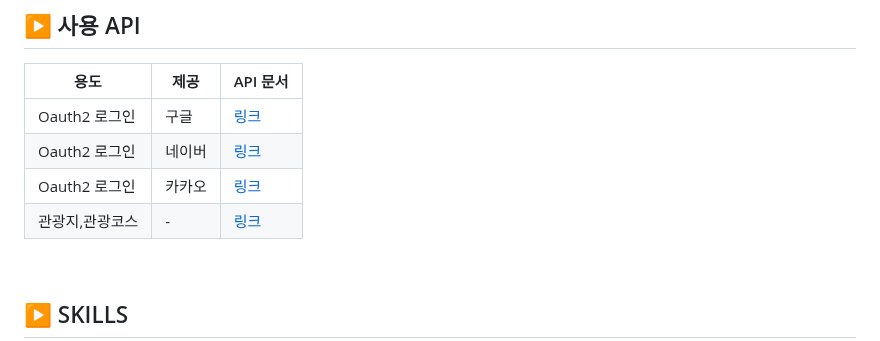
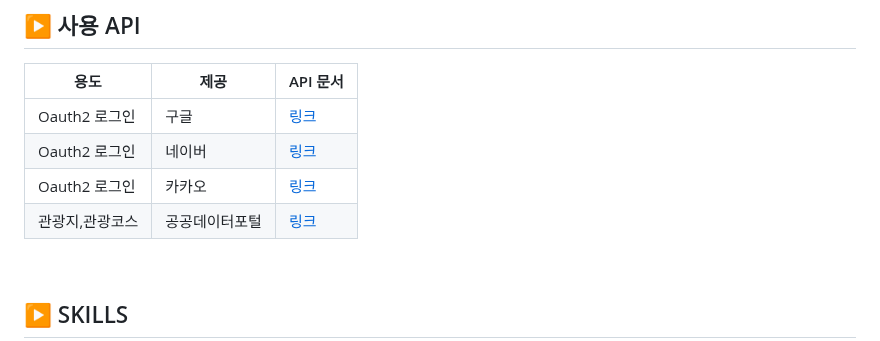
Before and after one commit to KIMGACHE/TripPlanner, a Markdown page: README.md, the part around the change. Rendered like a GitHub page.

```diff
--- a/README.md
+++ b/README.md
@@ -111,7 +111,7 @@
 |Oauth2 로그인|구글|[링크](https://developers.google.com/identity/protocols/oauth2?hl=ko)|
 |Oauth2 로그인|네이버|[링크](https://developers.naver.com/docs/login/api/api.md)|
 |Oauth2 로그인|카카오|[링크](https://developers.kakao.com/docs/latest/ko/kakaologin/rest-api)|
-|관광지,관광코스|-|[링크](https://www.data.go.kr/tcs/dss/selectApiDataDetailView.do?publicDataPk=15101578)|
+|관광지,관광코스|공공데이터포털|[링크](https://www.data.go.kr/tcs/dss/selectApiDataDetailView.do?publicDataPk=15101578)|
 
 <br/>
 
```
